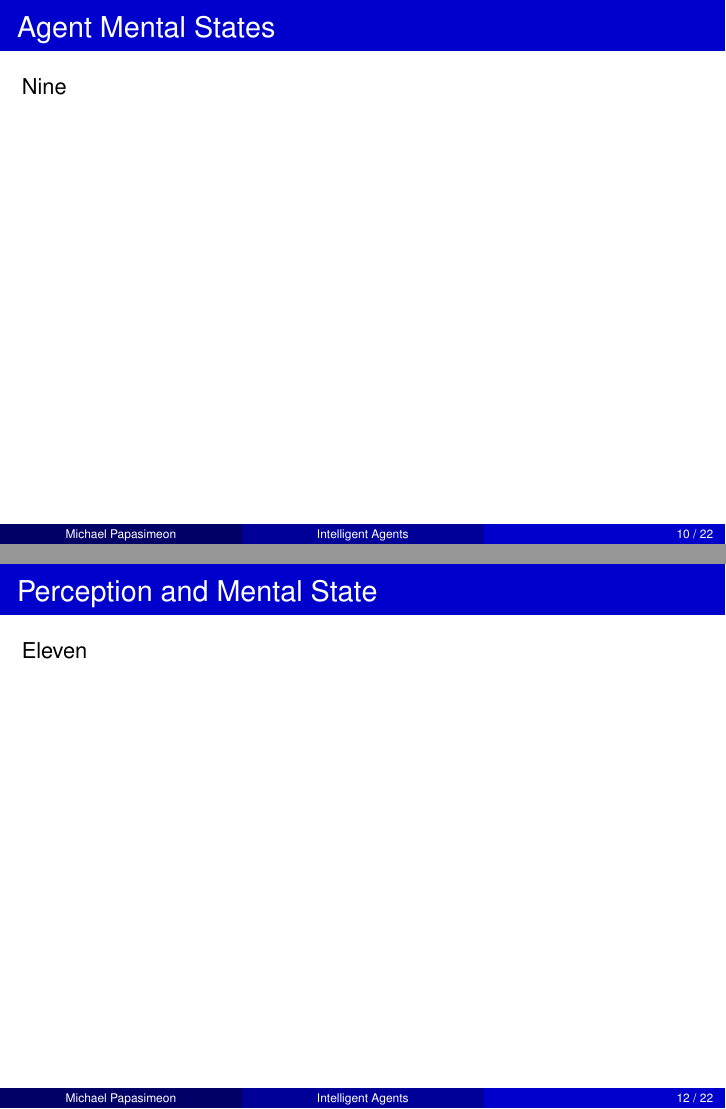
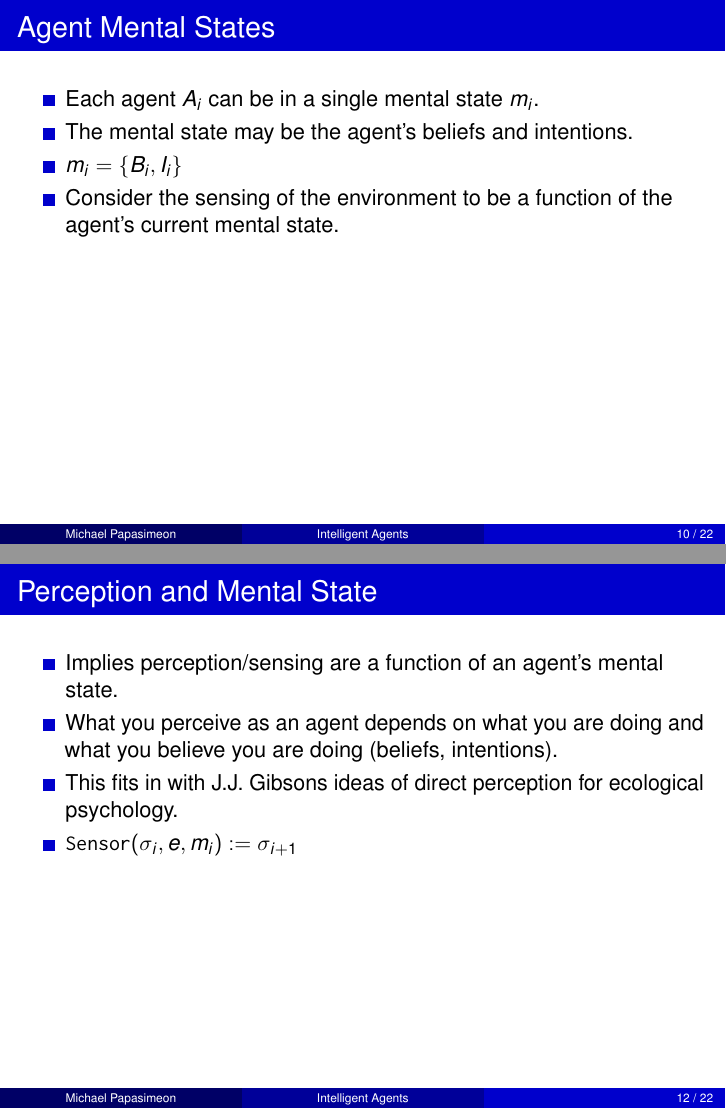
Before and after one commit to mikepsn/agent-loop, LaTeX slides (agent-loop.tex): pages 10 and 12 of 22, joined at a grey line. The pictures show the PDF file agent-loop.pdf that the author committed with the source.

Commit message:
Added Wooldridge's BDI control loop algorithm and the idea of the mental state n the loop.

```diff
--- a/agent-loop.tex
+++ b/agent-loop.tex
@@ -146,7 +163,11 @@ Five
 \end{frame}
 
 \begin{frame}{Labels in the Environment}
-Seven
+    \begin{itemize}
+        \item One of the things that is sent to an agent's sensors
+              is the possibility of pre-labeled entities in the
+              environment.
+    \end{itemize}
 \end{frame}
 
 \begin{frame}{We can begin to formulate a theory...}
@@ -154,15 +178,32 @@ Eight
+    \end{itemize}
 \end{frame}
 
 \begin{frame}{Agent Mental States}
-Nine
+    \begin{itemize}
+        \item Each agent $A_i$ can be in a single mental state $m_i$.
+        \item The mental state may be the agent's beliefs and intentions.
+        \item $m_i = \{B_i, I_i\}$
+        \item Consider the sensing of the environment to be a function of the
+              agent's current mental state.
+    \end{itemize}
 \end{frame}
 
 \begin{frame}{Agent Mental State in the Loop...}
-Ten
+    \begin{center}
+        \includegraphics[width=0.7\textwidth]{mentalstateinloop}
+    \end{center}
 \end{frame}
 
 \begin{frame}{Perception and Mental State}
-Eleven
+    \begin{itemize}
+        \item Implies perception/sensing are a function of an agent's mental
+            state.
+        \item What you perceive as an agent depends on what you are doing and
+            what you believe you are doing (beliefs, intentions).
+        \item This fits in with J.J. Gibsons ideas of direct perception for
+            ecological psychology.
+        \item $\texttt{Sensor}(\sigma_i, e, m_i) := \sigma_{i + 1}$
+    \end{itemize}
 \end{frame}
 
 \begin{frame}{The Agent-Environment Loop Revisited}
```
Also changed, not shown: agent-loop.pdf, mentalstateinloop.pdf (added), agent-loop.tex (30 more changed lines).
